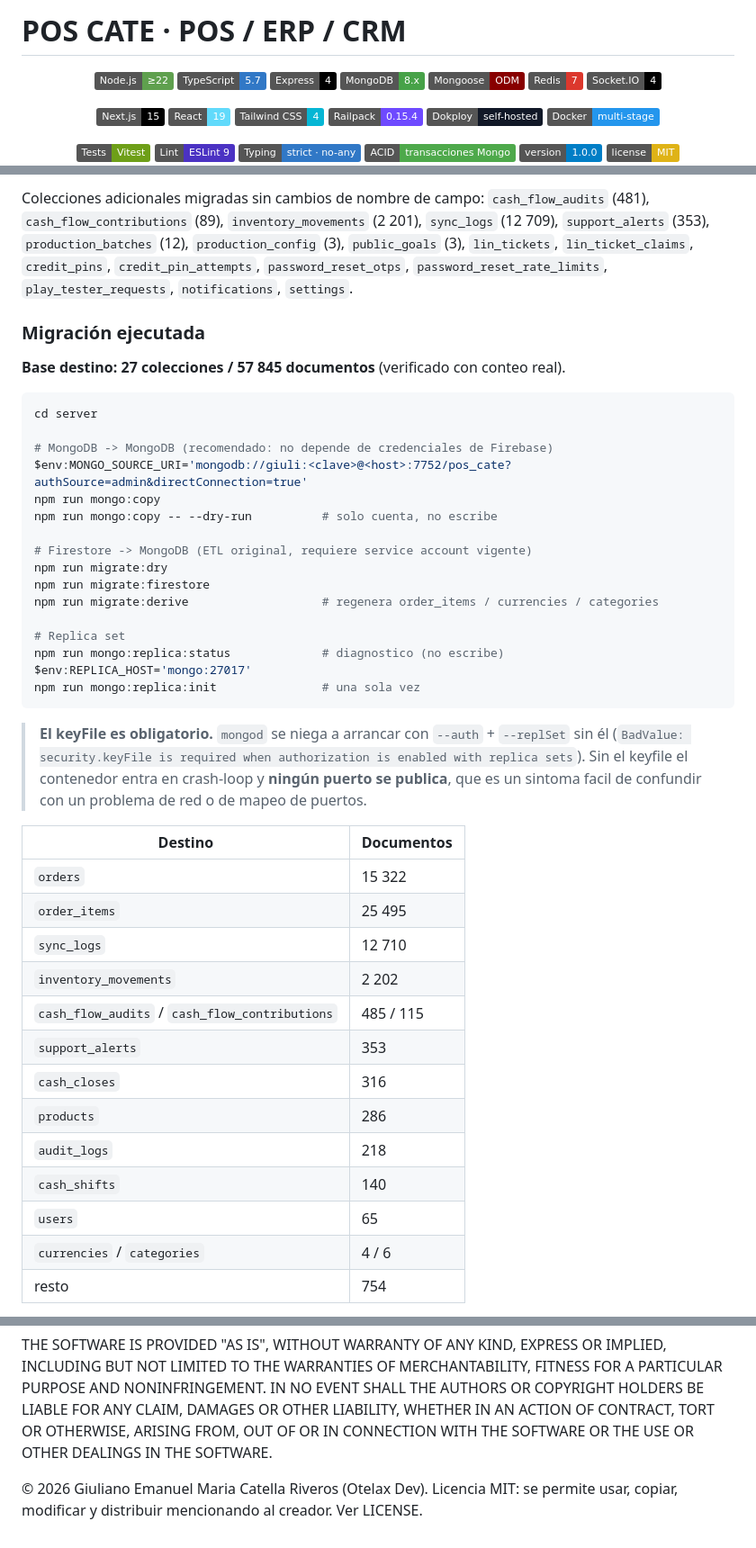
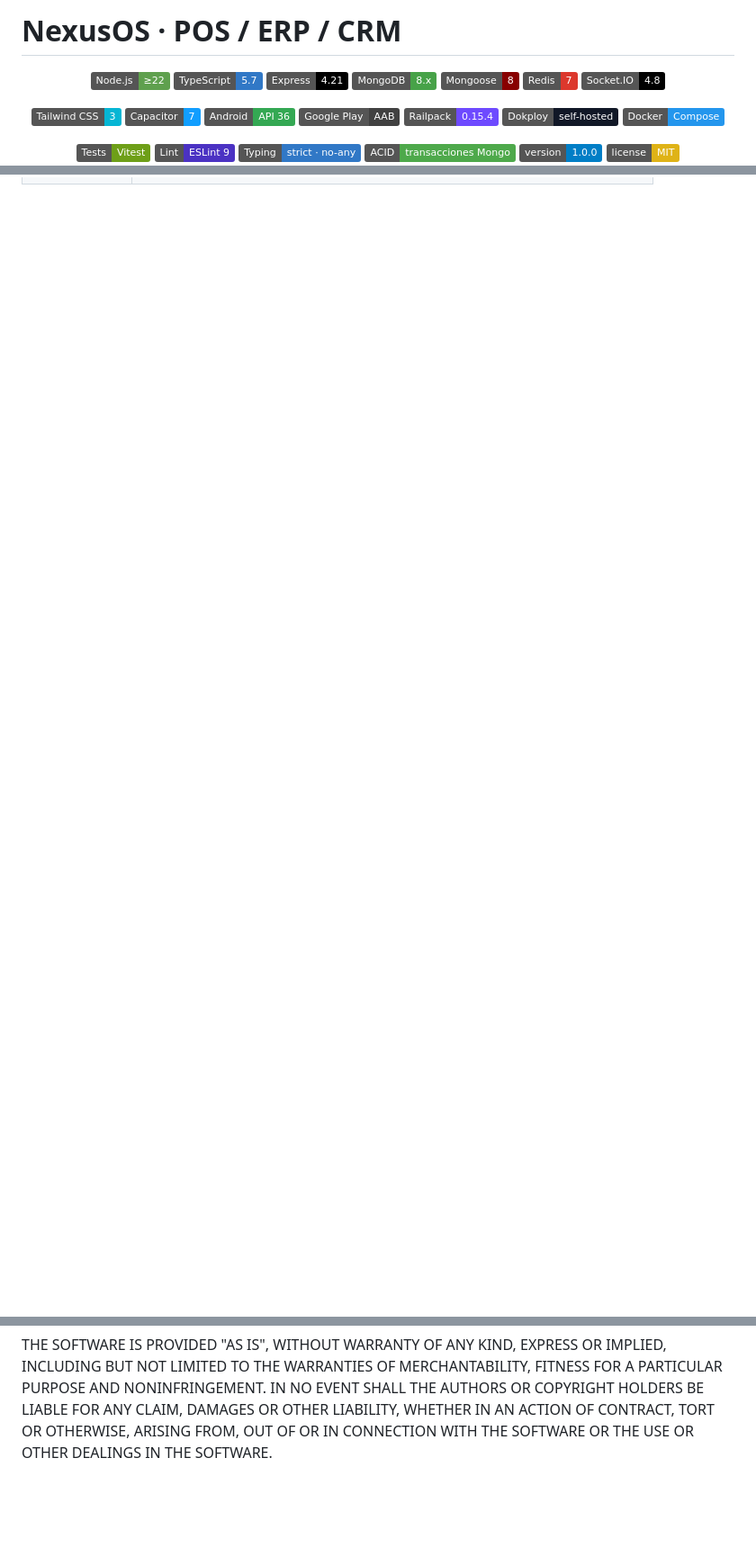
Before and after one commit to FUDAPY/NexusOs, a Markdown page: README.md, 3 parts joined by grey strips. Shown at 90% size. GitHub-like rendering; badges without logos; blank space fills up the shorter version.

````diff
--- a/README.md
+++ b/README.md
@@ -1,21 +1,22 @@
-# POS CATE · POS / ERP / CRM
+# NexusOS · POS / ERP / CRM
 
 <p align="center">
   <img src="https://img.shields.io/badge/Node.js-%E2%89%A522-5FA04E?logo=nodedotjs&logoColor=white" alt="Node.js" />
   <img src="https://img.shields.io/badge/TypeScript-5.7-3178C6?logo=typescript&logoColor=white" alt="TypeScript" />
-  <img src="https://img.shields.io/badge/Express-4-000000?logo=express&logoColor=white" alt="Express" />
+  <img src="https://img.shields.io/badge/Express-4.21-000000?logo=express&logoColor=white" alt="Express" />
   <img src="https://img.shields.io/badge/MongoDB-8.x-47A248?logo=mongodb&logoColor=white" alt="MongoDB" />
-  <img src="https://img.shields.io/badge/Mongoose-ODM-880000?logo=mongoose&logoColor=white" alt="Mongoose" />
+  <img src="https://img.shields.io/badge/Mongoose-8-880000?logo=mongoose&logoColor=white" alt="Mongoose" />
   <img src="https://img.shields.io/badge/Redis-7-DC382D?logo=redis&logoColor=white" alt="Redis" />
-  <img src="https://img.shields.io/badge/Socket.IO-4-010101?logo=socketdotio&logoColor=white" alt="Socket.IO" />
+  <img src="https://img.shields.io/badge/Socket.IO-4.8-010101?logo=socketdotio&logoColor=white" alt="Socket.IO" />
 </p>
 <p align="center">
-  <img src="https://img.shields.io/badge/Next.js-15-000000?logo=nextdotjs&logoColor=white" alt="Next.js" />
-  <img src="https://img.shields.io/badge/React-19-61DAFB?logo=react&logoColor=black" alt="React" />
-  <img src="https://img.shields.io/badge/Tailwind_CSS-4-06B6D4?logo=tailwindcss&logoColor=white" alt="Tailwind CSS" />
+  <img src="https://img.shields.io/badge/Tailwind_CSS-3-06B6D4?logo=tailwindcss&logoColor=white" alt="Tailwind CSS" />
+  <img src="https://img.shields.io/badge/Capacitor-7-119EFF?logo=capacitor&logoColor=white" alt="Capacitor" />
+  <img src="https://img.shields.io/badge/Android-API_36-34A853?logo=android&logoColor=white" alt="Android" />
+  <img src="https://img.shields.io/badge/Google_Play-AAB-414141?logo=googleplay&logoColor=white" alt="Google Play" />
   <img src="https://img.shields.io/badge/Railpack-0.15.4-6E4AFF?logo=railway&logoColor=white" alt="Railpack" />
   <img src="https://img.shields.io/badge/Dokploy-self--hosted-111827?logo=docker&logoColor=white" alt="Dokploy" />
-  <img src="https://img.shields.io/badge/Docker-multi--stage-2496ED?logo=docker&logoColor=white" alt="Docker" />
+  <img src="https://img.shields.io/badge/Docker-Compose-2496ED?logo=docker&logoColor=white" alt="Docker Compose" />
 </p>
 <p align="center">
   <img src="https://img.shields.io/badge/Tests-Vitest-6E9F18?logo=vitest&logoColor=white" alt="Vitest" />
@@ -83,51 +94 @@ server/
 
-Colecciones adicionales migradas sin cambios de nombre de campo: `cash_flow_audits` (481),
-`cash_flow_contributions` (89), `inventory_movements` (2 201), `sync_logs` (12 709),
-`support_alerts` (353), `production_batches` (12), `production_config` (3), `public_goals` (3),
-`lin_tickets`, `lin_ticket_claims`, `credit_pins`, `credit_pin_attempts`, `password_reset_otps`,
-`password_reset_rate_limits`, `play_tester_requests`, `notifications`, `settings`.
-
-### Migración ejecutada
-
-**Base destino: 27 colecciones / 57 845 documentos** (verificado con conteo real).
-
-```bash
-cd server
-
-# MongoDB -> MongoDB (recomendado: no depende de credenciales de Firebase)
-$env:MONGO_SOURCE_URI='mongodb://giuli:<clave>@<host>:7752/pos_cate?authSource=admin&directConnection=true'
-npm run mongo:copy
-npm run mongo:copy -- --dry-run          # solo cuenta, no escribe
-
-# Firestore -> MongoDB (ETL original, requiere service account vigente)
-npm run migrate:dry
-npm run migrate:firestore
-npm run migrate:derive                   # regenera order_items / currencies / categories
-
-# Replica set
-npm run mongo:replica:status             # diagnostico (no escribe)
-$env:REPLICA_HOST='mongo:27017'
-npm run mongo:replica:init               # una sola vez
-```
-
-> **El keyFile es obligatorio.** `mongod` se niega a arrancar con `--auth` + `--replSet` sin él
-> (`BadValue: security.keyFile is required when authorization is enabled with replica sets`).
-> Sin el keyfile el contenedor entra en crash-loop y **ningún puerto se publica**, que es un sintoma
-> facil de confundir con un problema de red o de mapeo de puertos.
-
-| Destino | Documentos |
-| --- | --- |
-| `orders` | 15 322 |
-| `order_items` | 25 495 |
-| `sync_logs` | 12 710 |
-| `inventory_movements` | 2 202 |
-| `cash_flow_audits` / `cash_flow_contributions` | 485 / 115 |
-| `support_alerts` | 353 |
-| `cash_closes` | 316 |
-| `products` | 286 |
-| `audit_logs` | 218 |
-| `cash_shifts` | 140 |
-| `users` | 65 |
-| `currencies` / `categories` | 4 / 6 |
-| resto | 754 |
-
@@ -219,5 +207,3 @@ AUTHORS OR COPYRIGHT HOLDERS BE LIABLE FOR ANY CLAIM, DAMAGES OR OTHER
 LIABILITY, WHETHER IN AN ACTION OF CONTRACT, TORT OR OTHERWISE, ARISING FROM,
 OUT OF OR IN CONNECTION WITH THE SOFTWARE OR THE USE OR OTHER DEALINGS IN THE
 SOFTWARE.
-
-© 2026 Giuliano Emanuel Maria Catella Riveros (Otelax Dev). Licencia MIT: se permite usar, copiar, modificar y distribuir mencionando al creador. Ver LICENSE.
````
Also changed, not shown: other parts of README.md (+114 -77 lines).
